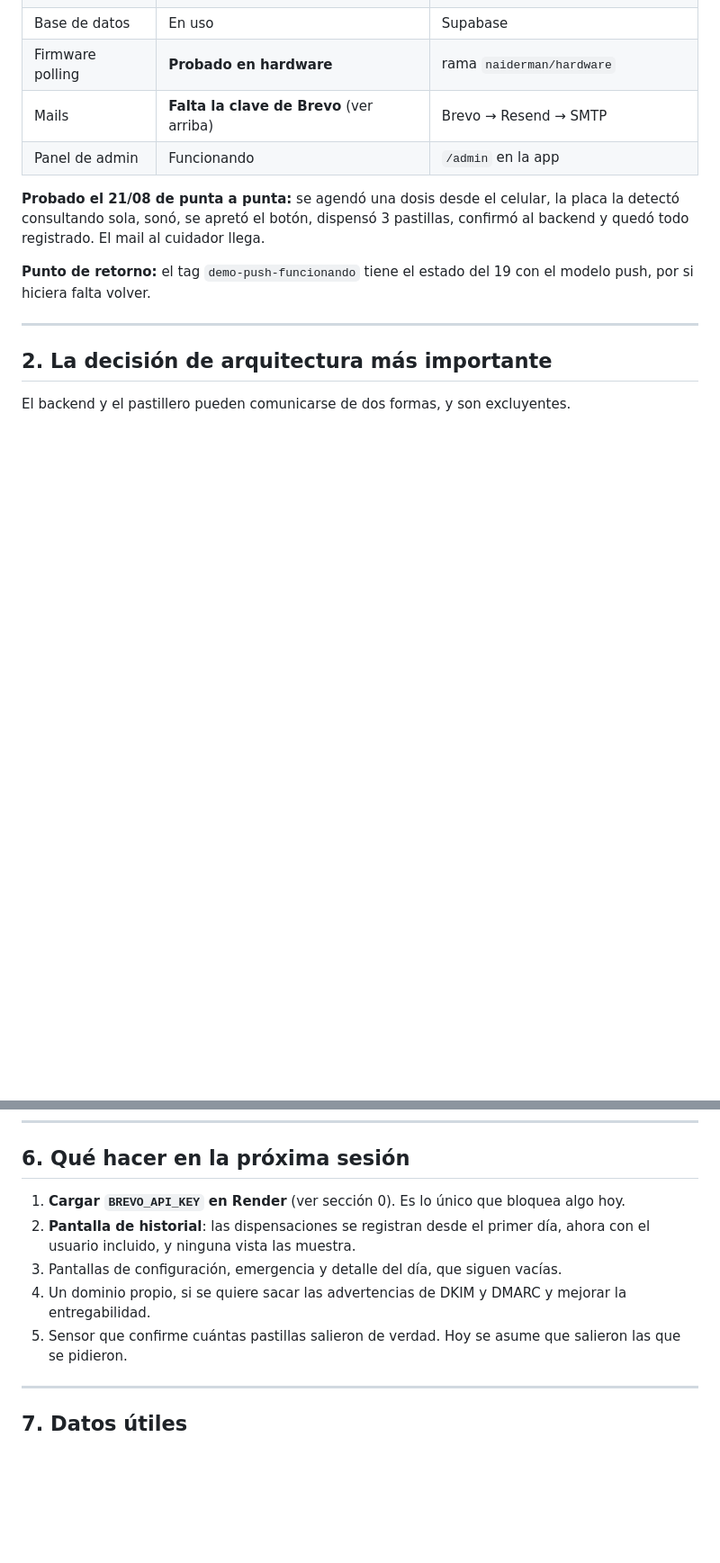
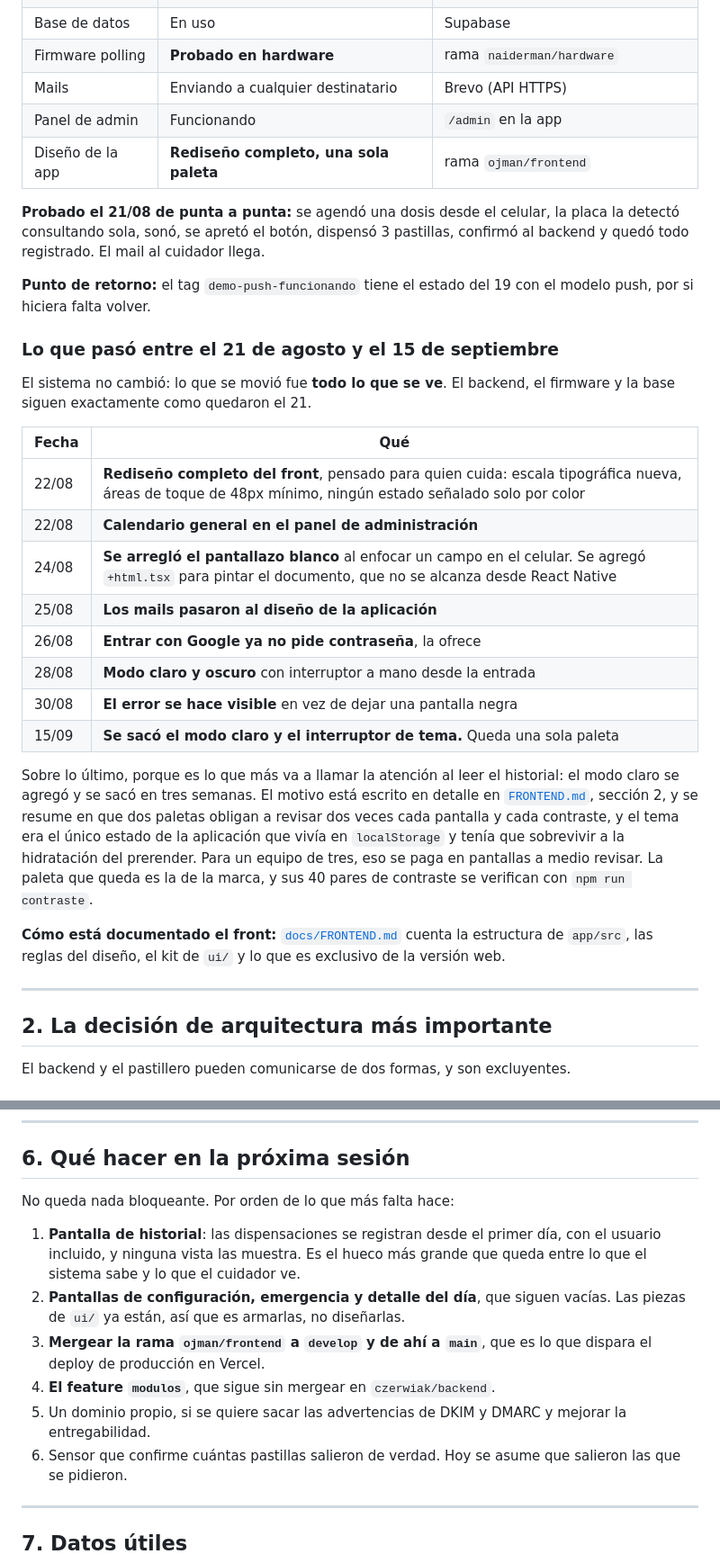
Before and after one commit to t-czerwiak/proyecto-voitos, a Markdown page: docs/ESTADO-Y-PROXIMOS-PASOS.md, 2 parts joined by grey strips. Shown at 90% size. Rendered like a GitHub page; blank space fills up the shorter version.

```diff
--- a/docs/ESTADO-Y-PROXIMOS-PASOS.md
+++ b/docs/ESTADO-Y-PROXIMOS-PASOS.md
@@ -43,8 +46,9 @@ al backend en internet, así que puede estar en cualquier casa.
 | App | Desplegada y apuntando sola a Render | `voitos.vercel.app` |
 | Base de datos | En uso | Supabase |
 | Firmware polling | **Probado en hardware** | rama `naiderman/hardware` |
-| Mails | **Falta la clave de Brevo** (ver arriba) | Brevo → Resend → SMTP |
+| Mails | Enviando a cualquier destinatario | Brevo (API HTTPS) |
 | Panel de admin | Funcionando | `/admin` en la app |
+| Diseño de la app | **Rediseño completo, una sola paleta** | rama `ojman/frontend` |
 
 **Probado el 21/08 de punta a punta:** se agendó una dosis desde el celular, la
 placa la detectó consultando sola, sonó, se apretó el botón, dispensó 3
@@ -53,6 +57,35 @@ llega.
 
 **Punto de retorno:** el tag `demo-push-funcionando` tiene el estado del 19 con
 el modelo push, por si hiciera falta volver.
+
+### Lo que pasó entre el 21 de agosto y el 15 de septiembre
+
+El sistema no cambió: lo que se movió fue **todo lo que se ve**. El backend, el
+firmware y la base siguen exactamente como quedaron el 21.
+
+| Fecha | Qué |
+| --- | --- |
+| 22/08 | **Rediseño completo del front**, pensado para quien cuida: escala tipográfica nueva, áreas de toque de 48px mínimo, ningún estado señalado solo por color |
+| 22/08 | **Calendario general en el panel de administración** |
+| 24/08 | **Se arregló el pantallazo blanco** al enfocar un campo en el celular. Se agregó `+html.tsx` para pintar el documento, que no se alcanza desde React Native |
+| 25/08 | **Los mails pasaron al diseño de la aplicación** |
+| 26/08 | **Entrar con Google ya no pide contraseña**, la ofrece |
+| 28/08 | **Modo claro y oscuro** con interruptor a mano desde la entrada |
+| 30/08 | **El error se hace visible** en vez de dejar una pantalla negra |
+| 15/09 | **Se sacó el modo claro y el interruptor de tema.** Queda una sola paleta |
+
+Sobre lo último, porque es lo que más va a llamar la atención al leer el
+historial: el modo claro se agregó y se sacó en tres semanas. El motivo está
+escrito en detalle en [`FRONTEND.md`](FRONTEND.md), sección 2, y se resume en
+que dos paletas obligan a revisar dos veces cada pantalla y cada contraste, y
+el tema era el único estado de la aplicación que vivía en `localStorage` y
+tenía que sobrevivir a la hidratación del prerender. Para un equipo de tres,
+eso se paga en pantallas a medio revisar. La paleta que queda es la de la
+marca, y sus 40 pares de contraste se verifican con `npm run contraste`.
+
+**Cómo está documentado el front:** [`docs/FRONTEND.md`](FRONTEND.md) cuenta la
+estructura de `app/src`, las reglas del diseño, el kit de `ui/` y lo que es
+exclusivo de la versión web.
 
 ---
 
@@ -397,14 +430,19 @@ confundirse creyendo que RLS está protegiendo algo que en realidad no protege.
 
 ## 6. Qué hacer en la próxima sesión
 
-1. **Cargar `BREVO_API_KEY` en Render** (ver sección 0). Es lo único que
-   bloquea algo hoy.
-2. **Pantalla de historial**: las dispensaciones se registran desde el primer
-   día, ahora con el usuario incluido, y ninguna vista las muestra.
-3. Pantallas de configuración, emergencia y detalle del día, que siguen vacías.
-4. Un dominio propio, si se quiere sacar las advertencias de DKIM y DMARC y
+No queda nada bloqueante. Por orden de lo que más falta hace:
+
+1. **Pantalla de historial**: las dispensaciones se registran desde el primer
+   día, con el usuario incluido, y ninguna vista las muestra. Es el hueco más
+   grande que queda entre lo que el sistema sabe y lo que el cuidador ve.
+2. **Pantallas de configuración, emergencia y detalle del día**, que siguen
+   vacías. Las piezas de `ui/` ya están, así que es armarlas, no diseñarlas.
+3. **Mergear la rama `ojman/frontend` a `develop` y de ahí a `main`**, que es
+   lo que dispara el deploy de producción en Vercel.
+4. **El feature `modulos`**, que sigue sin mergear en `czerwiak/backend`.
+5. Un dominio propio, si se quiere sacar las advertencias de DKIM y DMARC y
    mejorar la entregabilidad.
-5. Sensor que confirme cuántas pastillas salieron de verdad. Hoy se asume que
+6. Sensor que confirme cuántas pastillas salieron de verdad. Hoy se asume que
    salieron las que se pidieron.
 
 ---
```
Also changed, not shown: other parts of docs/ESTADO-Y-PROXIMOS-PASOS.md (+4 -1 lines), README.md (+12 -2 lines), docs/FRONTEND.md (added, +175 -0 lines).
